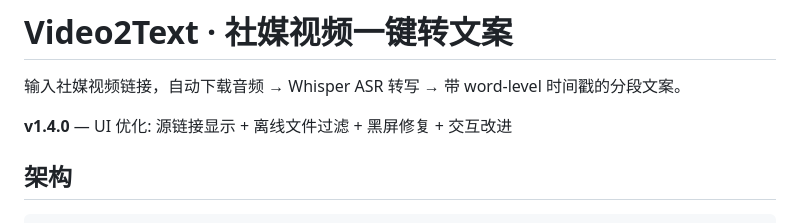
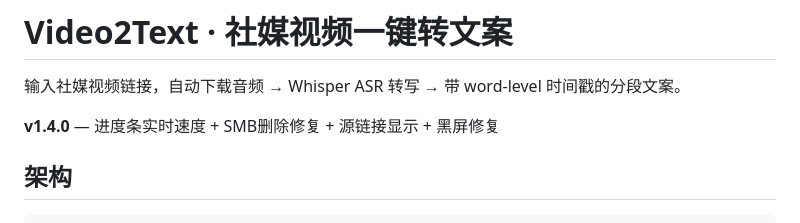
Before and after one commit to SCTS-TJ/Video2Text, a Markdown page: README.md, the part around the change. Drawn GitHub-style.

Commit message:
docs: README v1.4.0 更新

```diff
--- a/README.md
+++ b/README.md
@@ -2,7 +2,7 @@
 
 输入社媒视频链接，自动下载音频 → Whisper ASR 转写 → 带 word-level 时间戳的分段文案。
 
-**v1.4.0** — UI 优化: 源链接显示 + 离线文件过滤 + 黑屏修复 + 交互改进
+**v1.4.0** — 进度条实时速度 + SMB删除修复 + 源链接显示 + 黑屏修复
 
 ## 架构
 
```
